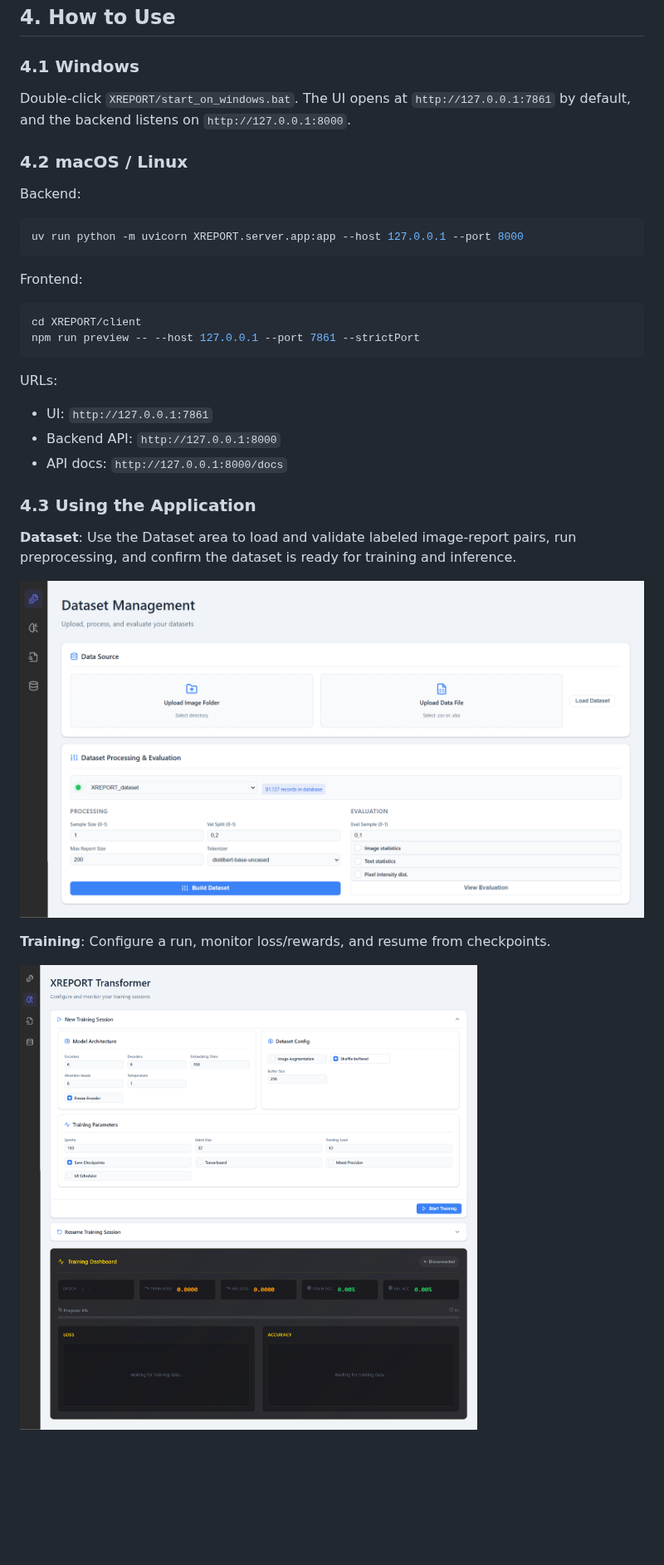
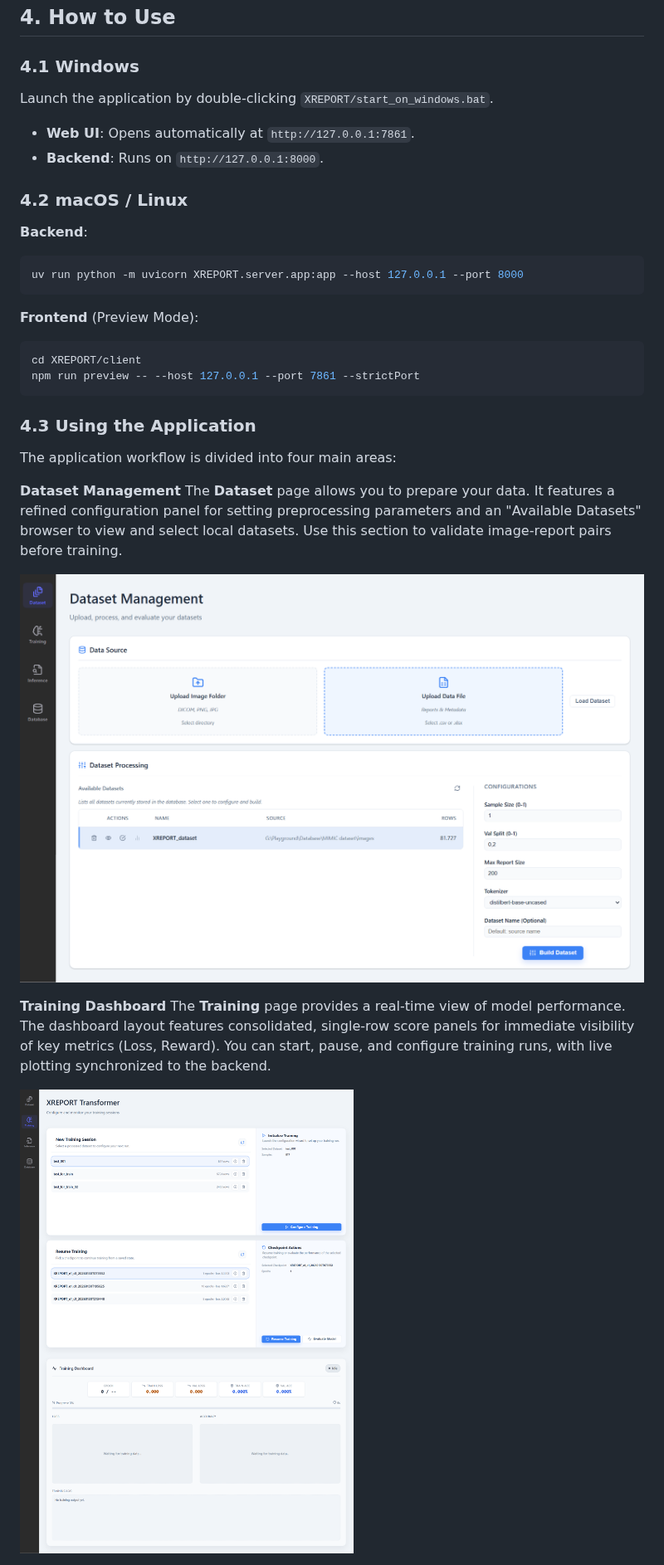
Before and after one commit to CTCycle/XREPORT-radiological-reports-generator, a Markdown page: README.md, the part around one of its changes. Shown at 83% size. Rendered like a GitHub page; pictures changed too: assets/figures/dataset_page.png, assets/figures/training_page.png; blank space fills up the shorter version.

````diff
--- a/README.md
+++ b/README.md
@@ -46,32 +65,36 @@ Optional extras: run `uv sync --all-extras` if you want test dependencies.
 ## 4. How to Use
 
 ### 4.1 Windows
-Double-click `XREPORT/start_on_windows.bat`. The UI opens at `http://127.0.0.1:7861` by default, and the backend listens on `http://127.0.0.1:8000`.
+
+Launch the application by double-clicking `XREPORT/start_on_windows.bat`.
+
+- **Web UI**: Opens automatically at `http://127.0.0.1:7861`.
+- **Backend**: Runs on `http://127.0.0.1:8000`.
 
 ### 4.2 macOS / Linux
-Backend:
+
+**Backend**:
 ```bash
 uv run python -m uvicorn XREPORT.server.app:app --host 127.0.0.1 --port 8000
 ```
 
-Frontend:
+**Frontend** (Preview Mode):
 ```bash
 cd XREPORT/client
 npm run preview -- --host 127.0.0.1 --port 7861 --strictPort
 ```
 
-URLs:
-- UI: `http://127.0.0.1:7861`
-- Backend API: `http://127.0.0.1:8000`
-- API docs: `http://127.0.0.1:8000/docs`
-
 ### 4.3 Using the Application
 
-**Dataset**: Use the Dataset area to load and validate labeled image-report pairs, run preprocessing, and confirm the dataset is ready for training and inference.
+The application workflow is divided into four main areas:
+
+**Dataset Management**
+The **Dataset** page allows you to prepare your data. It features a refined configuration panel for setting preprocessing parameters and an "Available Datasets" browser to view and select local datasets. Use this section to validate image-report pairs before training.
 
 ![Dataset page](assets/figures/dataset_page.png)
 
-**Training**: Configure a run, monitor loss/rewards, and resume from checkpoints.
+**Training Dashboard**
+The **Training** page provides a real-time view of model performance. The dashboard layout features consolidated, single-row score panels for immediate visibility of key metrics (Loss, Reward). You can start, pause, and configure training runs, with live plotting synchronized to the backend.
 
 ![Training page](assets/figures/training_page.png)
 
````
Also changed, not shown: other parts of README.md (+62 -43 lines), assets/figures/database_browser.png, assets/figures/inference_page.png.
